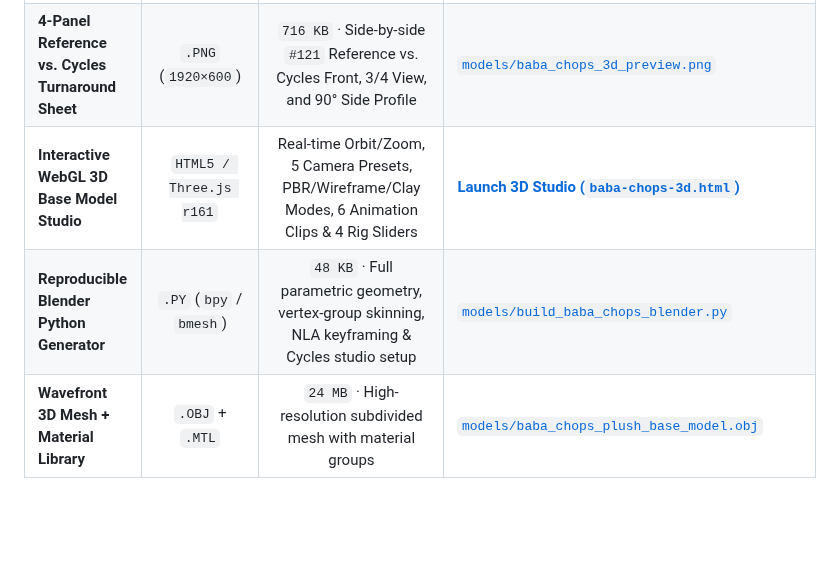
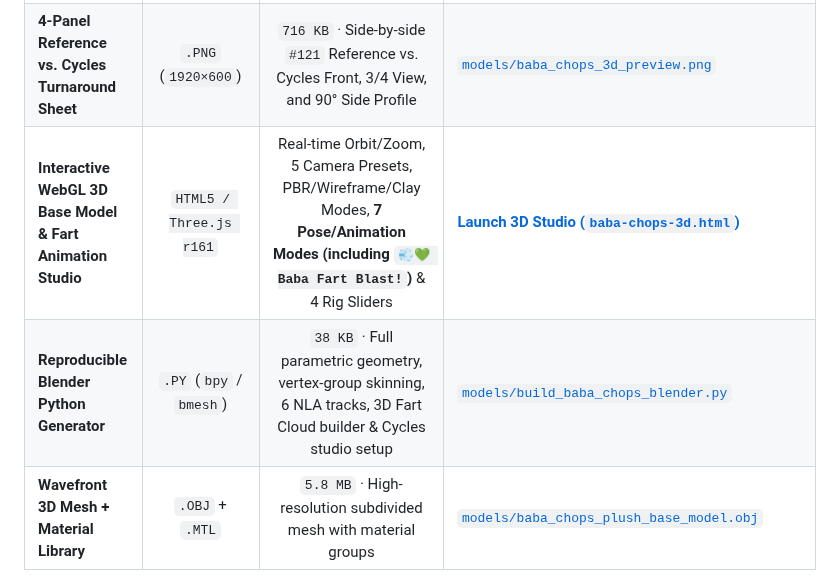
Before and after one commit to kunruiw1991/smiling-critters-assets, a Markdown page: README.md, the part around one of its changes. Drawn GitHub-style; blank space fills up the shorter version.

```diff
--- a/README.md
+++ b/README.md
@@ -18,8 +51,8 @@ A complete, skeletal-rigged, subdivision-surface 3D plush base model authored di
 | **Blender Cycles Path-Traced Hero Render** | `.PNG` (`1080×1350`) | `1.58 MB` · 64-sample OpenImageDenoise Cycles studio portrait matching `#121` | [`models/baba_chops_blender_cycles_render.png`](models/baba_chops_blender_cycles_render.png) |
 | **4-Panel Reference vs. Cycles Turnaround Sheet** | `.PNG` (`1920×600`) | `716 KB` · Side-by-side `#121` Reference vs. Cycles Front, 3/4 View, and 90° Side Profile | [`models/baba_chops_3d_preview.png`](models/baba_chops_3d_preview.png) |
-| **Interactive WebGL 3D Base Model Studio** | `HTML5 / Three.js r161` | Real-time Orbit/Zoom, 5 Camera Presets, PBR/Wireframe/Clay Modes, 6 Animation Clips & 4 Rig Sliders | [**Launch 3D Studio (`baba-chops-3d.html`)**](https://kunruiw1991.github.io/smiling-critters-assets/baba-chops-3d.html) |
-| **Reproducible Blender Python Generator** | `.PY` (`bpy` / `bmesh`) | `48 KB` · Full parametric geometry, vertex-group skinning, NLA keyframing & Cycles studio setup | [`models/build_baba_chops_blender.py`](models/build_baba_chops_blender.py) |
-| **Wavefront 3D Mesh + Material Library** | `.OBJ` + `.MTL` | `24 MB` · High-resolution subdivided mesh with material groups | [`models/baba_chops_plush_base_model.obj`](models/baba_chops_plush_base_model.obj) |
+| **Interactive WebGL 3D Base Model & Fart Animation Studio** | `HTML5 / Three.js r161` | Real-time Orbit/Zoom, 5 Camera Presets, PBR/Wireframe/Clay Modes, **7 Pose/Animation Modes (including `💨💚 Baba Fart Blast!`)** & 4 Rig Sliders | [**Launch 3D Studio (`baba-chops-3d.html`)**](https://kunruiw1991.github.io/smiling-critters-assets/baba-chops-3d.html) |
+| **Reproducible Blender Python Generator** | `.PY` (`bpy` / `bmesh`) | `38 KB` · Full parametric geometry, vertex-group skinning, 6 NLA tracks, 3D Fart Cloud builder & Cycles studio setup | [`models/build_baba_chops_blender.py`](models/build_baba_chops_blender.py) |
+| **Wavefront 3D Mesh + Material Library** | `.OBJ` + `.MTL` | `5.8 MB` · High-resolution subdivided mesh with material groups | [`models/baba_chops_plush_base_model.obj`](models/baba_chops_plush_base_model.obj) |
 
 ![Baba Chops 3D Base Model Studio Preview](models/baba_chops_3d_preview.png)
 
```
Also changed, not shown: other parts of README.md (+38 -5 lines), animations/README.md (added, +21 -0 lines), catalog/README.md (added, +9 -0 lines), models/README.md (added, +13 -0 lines), animations/baba_chops_fart_storyboard.png (added), 14 other files.
